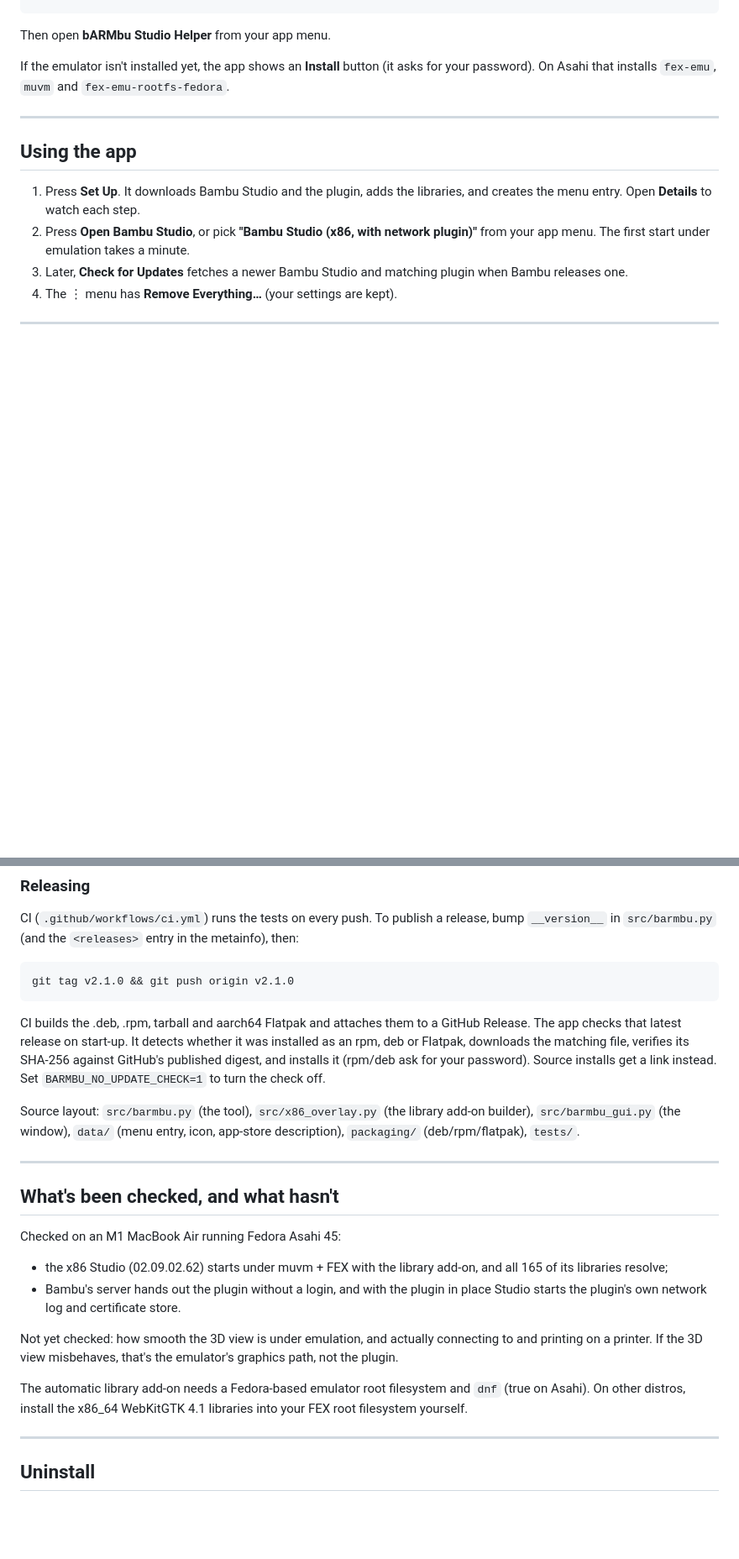
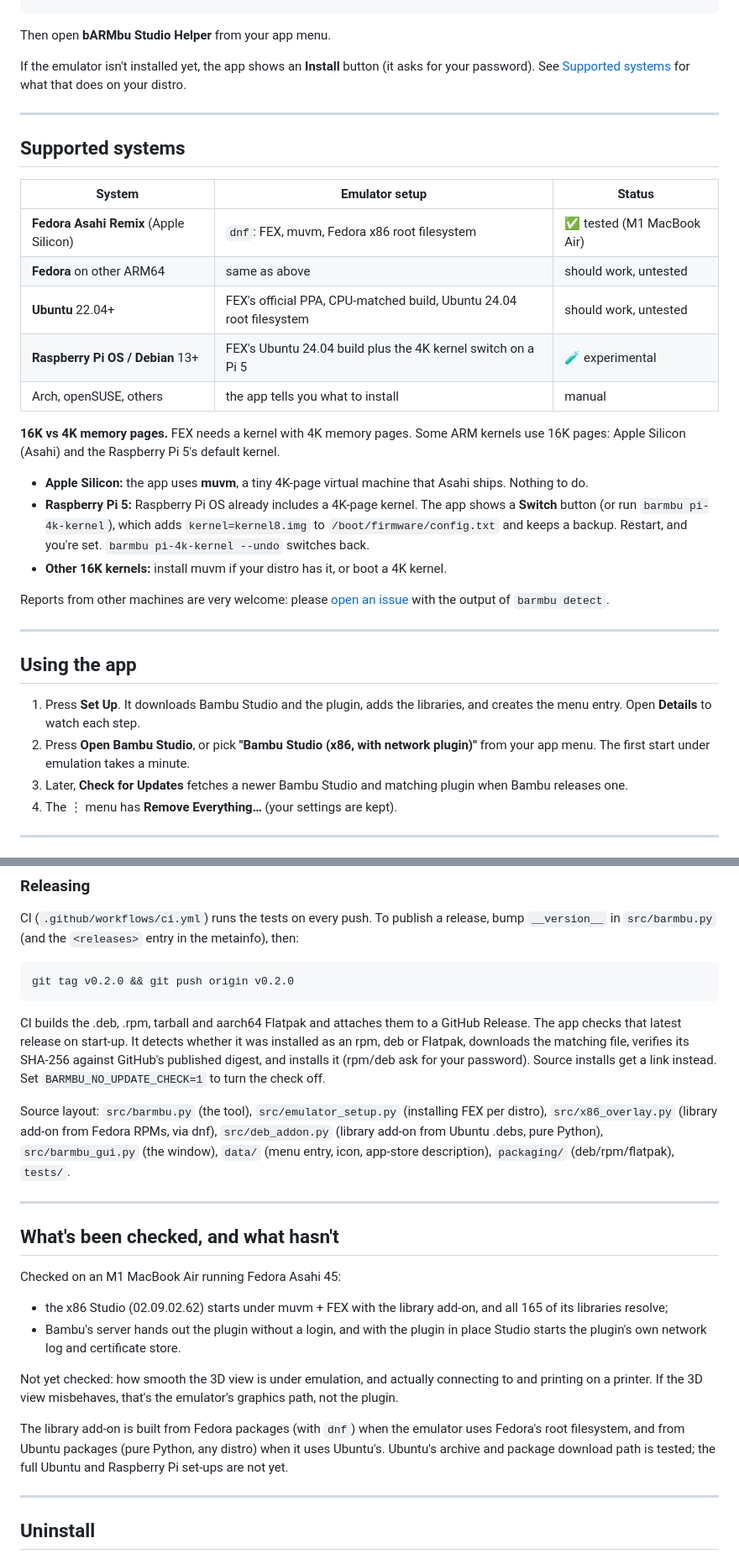
Before and after one commit to amruthwo/barmbu, a Markdown page: README.md, 2 parts joined by grey strips. Shown at 84% size. Rendered like a GitHub page; blank space fills up the shorter version.

````diff
--- a/README.md
+++ b/README.md
@@ -55,8 +79,37 @@ flatpak install --user barmbu-*.flatpak        # any distro (aarch64)
 Then open **bARMbu Studio Helper** from your app menu.
 
 If the emulator isn't installed yet, the app shows an **Install** button
-(it asks for your password). On Asahi that installs `fex-emu`, `muvm` and
-`fex-emu-rootfs-fedora`.
+(it asks for your password). See [Supported systems](#supported-systems) for
+what that does on your distro.
+
+---
+
+## Supported systems
+
+| System | Emulator setup | Status |
+|---|---|---|
+| **Fedora Asahi Remix** (Apple Silicon) | `dnf`: FEX, muvm, Fedora x86 root filesystem | ✅ tested (M1 MacBook Air) |
+| **Fedora** on other ARM64 | same as above | should work, untested |
+| **Ubuntu** 22.04+ | FEX's official PPA, CPU-matched build, Ubuntu 24.04 root filesystem | should work, untested |
+| **Raspberry Pi OS / Debian** 13+ | FEX's Ubuntu 24.04 build plus the 4K kernel switch on a Pi 5 | 🧪 experimental |
+| Arch, openSUSE, others | the app tells you what to install | manual |
+
+**16K vs 4K memory pages.** FEX needs a kernel with 4K memory pages. Some
+ARM kernels use 16K pages: Apple Silicon (Asahi) and the Raspberry Pi 5's
+default kernel.
+
+* **Apple Silicon:** the app uses **muvm**, a tiny 4K-page virtual machine
+  that Asahi ships. Nothing to do.
+* **Raspberry Pi 5:** Raspberry Pi OS already includes a 4K-page kernel. The
+  app shows a **Switch** button (or run `barmbu pi-4k-kernel`), which adds
+  `kernel=kernel8.img` to `/boot/firmware/config.txt` and keeps a backup.
+  Restart, and you're set. `barmbu pi-4k-kernel --undo` switches back.
+* **Other 16K kernels:** install muvm if your distro has it, or boot a 4K
+  kernel.
+
+Reports from other machines are very welcome: please
+[open an issue](https://github.com/amruthwo/barmbu/issues) with the output of
+`barmbu detect`.
 
 ---
 
@@ -126,7 +181,7 @@ release, bump `__version__` in `src/barmbu.py` (and the
 `<releases>` entry in the metainfo), then:
 
 ```bash
-git tag v2.1.0 && git push origin v2.1.0
+git tag v0.2.0 && git push origin v0.2.0
 ```
 
 CI builds the .deb, .rpm, tarball and aarch64 Flatpak and attaches them to a
@@ -136,8 +191,10 @@ file, verifies its SHA-256 against GitHub's published digest, and installs it
 (rpm/deb ask for your password). Source installs get a link instead.
 Set `BARMBU_NO_UPDATE_CHECK=1` to turn the check off.
 
-Source layout: `src/barmbu.py` (the tool), `src/x86_overlay.py`
-(the library add-on builder), `src/barmbu_gui.py` (the window), `data/`
+Source layout: `src/barmbu.py` (the tool), `src/emulator_setup.py`
+(installing FEX per distro), `src/x86_overlay.py` (library add-on from Fedora
+RPMs, via dnf), `src/deb_addon.py` (library add-on from Ubuntu .debs, pure
+Python), `src/barmbu_gui.py` (the window), `data/`
 (menu entry, icon, app-store description), `packaging/` (deb/rpm/flatpak),
 `tests/`.
 
@@ -156,9 +213,10 @@ Not yet checked: how smooth the 3D view is under emulation, and actually
 connecting to and printing on a printer. If the 3D view misbehaves, that's
 the emulator's graphics path, not the plugin.
 
-The automatic library add-on needs a Fedora-based emulator root filesystem
-and `dnf` (true on Asahi). On other distros, install the x86_64 WebKitGTK 4.1
-libraries into your FEX root filesystem yourself.
+The library add-on is built from Fedora packages (with `dnf`) when the
+emulator uses Fedora's root filesystem, and from Ubuntu packages (pure Python,
+any distro) when it uses Ubuntu's. Ubuntu's archive and package download path
+is tested; the full Ubuntu and Raspberry Pi set-ups are not yet.
 
 ---
 
````
Also changed, not shown: other parts of README.md (+34 -8 lines), docs/images/app-dark.png (added), docs/images/app-light.png (added), 9 other files.
